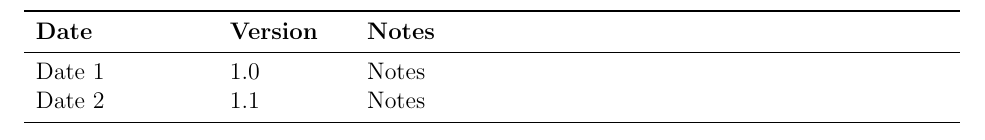
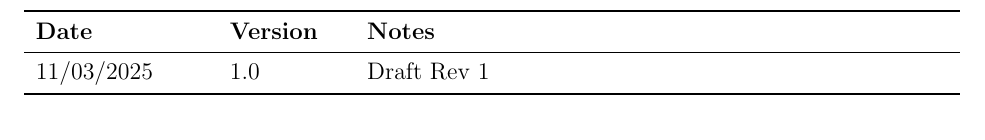
Before and after one commit to SY3141/RLCatan, a LaTeX document (docs/Design/SoftDetailedDes/MIS.tex): part of page 2 of 11, cut so that both start at the same text. Compiled offline with pdfLaTeX.

Commit message:
Rev history

```diff
--- a/docs/Design/SoftDetailedDes/MIS.tex
+++ b/docs/Design/SoftDetailedDes/MIS.tex
@@ -53,8 +53,7 @@ urlcolor=cyan          % color of external links
 \begin{tabularx}{\textwidth}{p{3cm}p{2cm}X}
 \toprule {\bf Date} & {\bf Version} & {\bf Notes}\\
 \midrule
-Date 1 & 1.0 & Notes\\
-Date 2 & 1.1 & Notes\\
+11/03/2025 & 1.0 & Draft Rev 1\\
 \bottomrule
 \end{tabularx}
 
```
Also changed, not shown: docs/Design/SoftDetailedDes/MIS.pdf.
